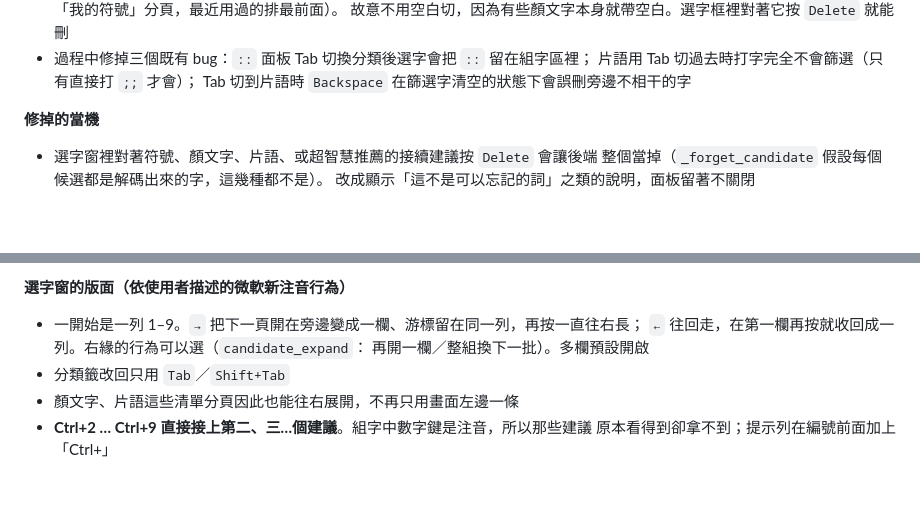
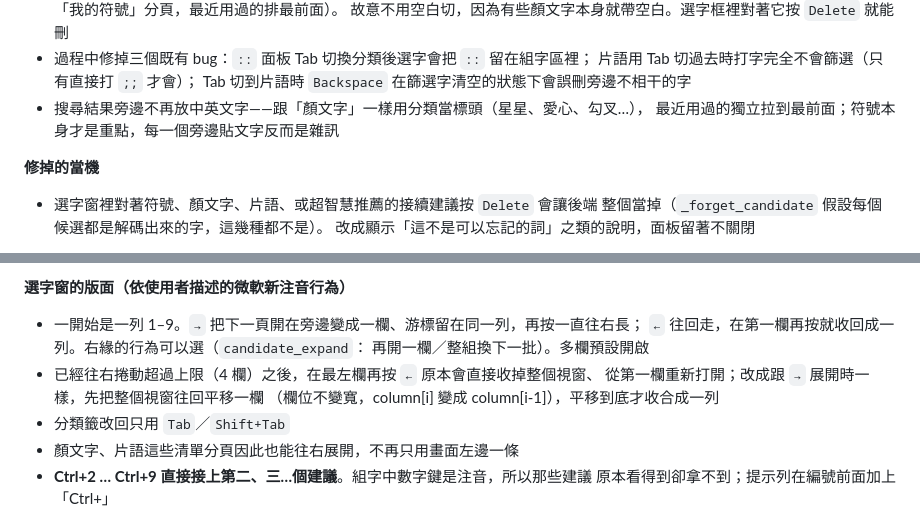
Before and after one commit to ChouYangEn0401/shunda-ime, a Markdown page: CHANGELOG.md, 2 parts joined by grey strips. Rendered like a GitHub page; blank space fills up the shorter version.

Commit message:
docs(changelog): 補上多欄選字平移、搜尋符號分類分組的紀錄
兩個都是前兩次 commit (c346577, a321b4a) 已經修好的，當時漏了寫進 CHANGELOG。

Co-Authored-By: Claude Sonnet 5 <noreply@anthropic.com>

```diff
--- a/CHANGELOG.md
+++ b/CHANGELOG.md
@@ -16,6 +16,8 @@
 - 過程中修掉三個既有 bug：`::` 面板 Tab 切換分類後選字會把 `::` 留在組字區裡；
   片語用 Tab 切過去時打字完全不會篩選（只有直接打 `;;` 才會）；
   Tab 切到片語時 `Backspace` 在篩選字清空的狀態下會誤刪旁邊不相干的字
+- 搜尋結果旁邊不再放中英文字——跟「顏文字」一樣用分類當標頭（星星、愛心、勾叉…），
+  最近用過的獨立拉到最前面；符號本身才是重點，每一個旁邊貼文字反而是雜訊
 
 **修掉的當機**
 - 選字窗裡對著符號、顏文字、片語、或超智慧推薦的接續建議按 `Delete` 會讓後端
@@ -38,6 +40,9 @@
 - 一開始是一列 1–9。`→` 把下一頁開在旁邊變成一欄、游標留在同一列，再按一直往右長；
   `←` 往回走，在第一欄再按就收回成一列。右緣的行為可以選（`candidate_expand`：
   再開一欄／整組換下一批）。多欄預設開啟
+- 已經往右捲動超過上限（4 欄）之後，在最左欄再按 `←` 原本會直接收掉整個視窗、
+  從第一欄重新打開；改成跟 `→` 展開時一樣，先把整個視窗往回平移一欄
+  （欄位不變寬，column[i] 變成 column[i-1]），平移到底才收合成一列
 - 分類籤改回只用 `Tab`／`Shift+Tab`
 - 顏文字、片語這些清單分頁因此也能往右展開，不再只用畫面左邊一條
 - **Ctrl+2 … Ctrl+9 直接接上第二、三…個建議**。組字中數字鍵是注音，所以那些建議
```
